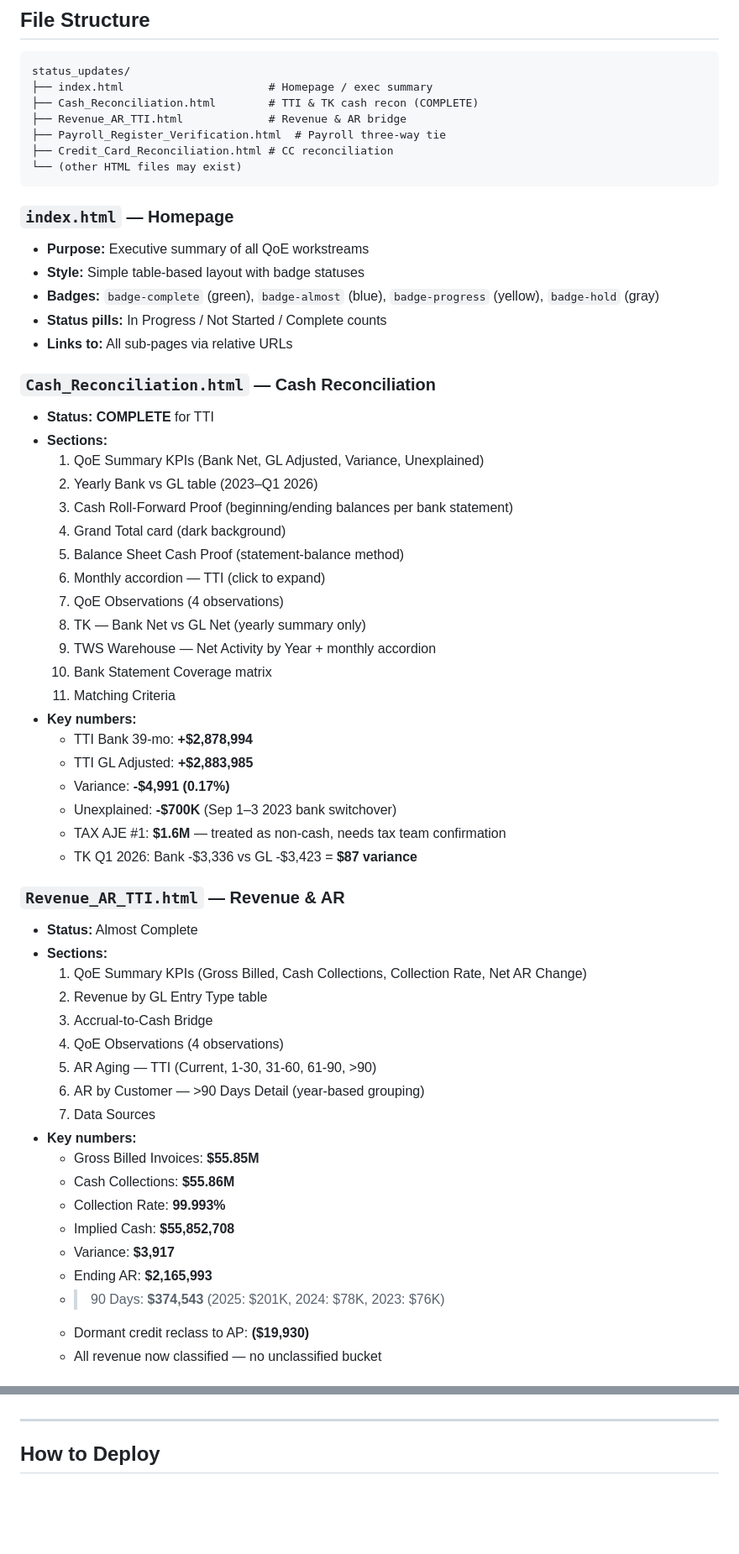
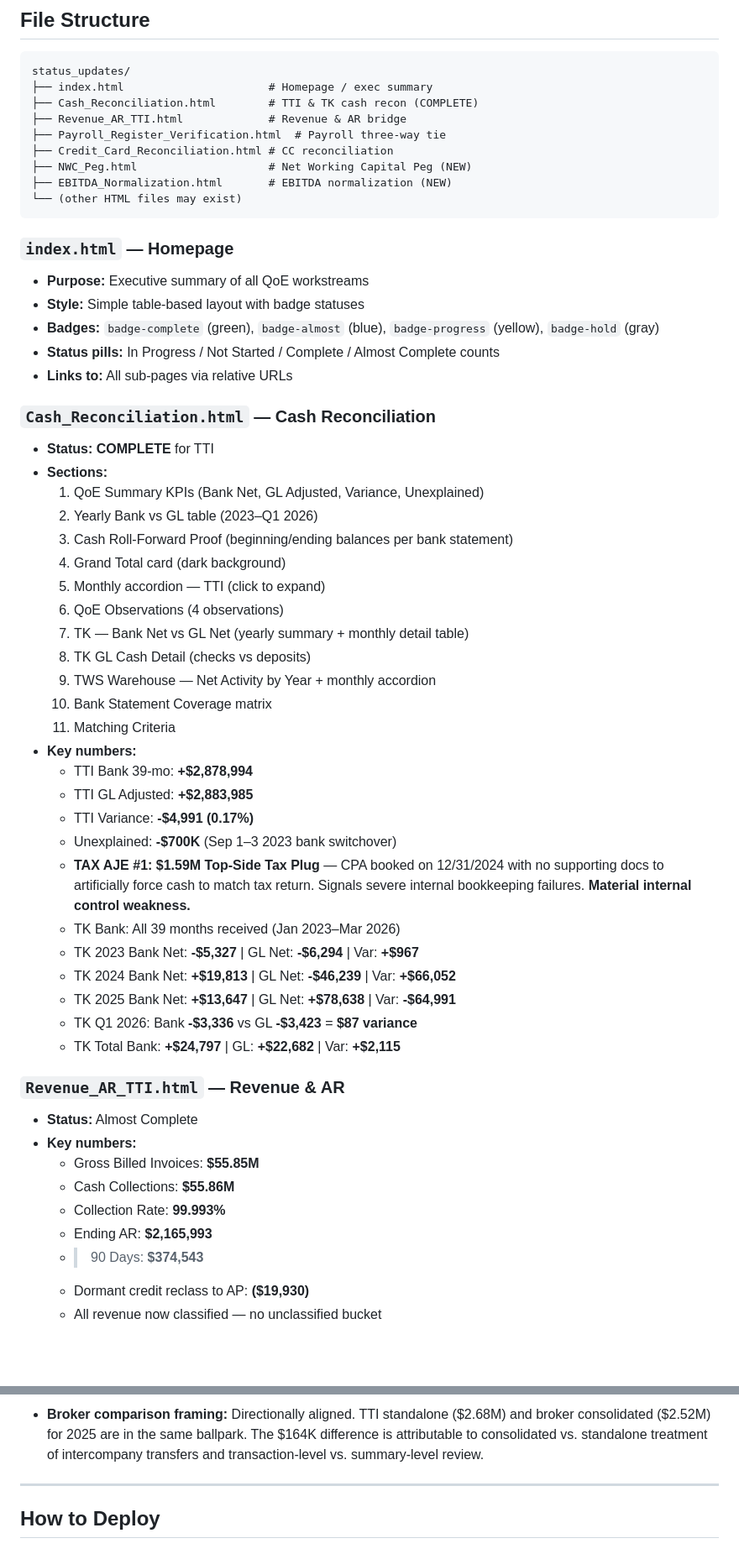
Before and after one commit to rventra/tricon-qoe, a Markdown page: website.md, 2 parts joined by grey strips. Shown at 84% size. Rendered like a GitHub page; blank space fills up the shorter version.

Commit message:
Update website.md: NWC Peg, EBITDA Normalization, TK all statements, Top-Side Tax Plug, TK Loan Receivable

````diff
--- a/website.md
+++ b/website.md
@@ -64,6 +64,8 @@ status_updates/
 ├── Revenue_AR_TTI.html             # Revenue & AR bridge
 ├── Payroll_Register_Verification.html  # Payroll three-way tie
 ├── Credit_Card_Reconciliation.html # CC reconciliation
+├── NWC_Peg.html                    # Net Working Capital Peg (NEW)
+├── EBITDA_Normalization.html       # EBITDA normalization (NEW)
 └── (other HTML files may exist)
 ```
 
@@ -71,7 +73,7 @@ status_updates/
 - **Purpose:** Executive summary of all QoE workstreams
 - **Style:** Simple table-based layout with badge statuses
 - **Badges:** `badge-complete` (green), `badge-almost` (blue), `badge-progress` (yellow), `badge-hold` (gray)
-- **Status pills:** In Progress / Not Started / Complete counts
+- **Status pills:** In Progress / Not Started / Complete / Almost Complete counts
 - **Links to:** All sub-pages via relative URLs
 
 ### `Cash_Reconciliation.html` — Cash Reconciliation
@@ -81,39 +83,34 @@ status_updates/
   2. Yearly Bank vs GL table (2023–Q1 2026)
   3. Cash Roll-Forward Proof (beginning/ending balances per bank statement)
   4. Grand Total card (dark background)
-  5. Balance Sheet Cash Proof (statement-balance method)
-  6. Monthly accordion — TTI (click to expand)
-  7. QoE Observations (4 observations)
-  8. TK — Bank Net vs GL Net (yearly summary only)
+  5. Monthly accordion — TTI (click to expand)
+  6. QoE Observations (4 observations)
+  7. TK — Bank Net vs GL Net (yearly summary + monthly detail table)
+  8. TK GL Cash Detail (checks vs deposits)
   9. TWS Warehouse — Net Activity by Year + monthly accordion
   10. Bank Statement Coverage matrix
   11. Matching Criteria
 - **Key numbers:**
   - TTI Bank 39-mo: **+$2,878,994**
   - TTI GL Adjusted: **+$2,883,985**
-  - Variance: **-$4,991 (0.17%)**
+  - TTI Variance: **-$4,991 (0.17%)**
   - Unexplained: **-$700K** (Sep 1–3 2023 bank switchover)
-  - TAX AJE #1: **$1.6M** — treated as non-cash, needs tax team confirmation
-  - TK Q1 2026: Bank -$3,336 vs GL -$3,423 = **$87 variance**
+  - **TAX AJE #1: $1.59M Top-Side Tax Plug** — CPA booked on 12/31/2024 with no supporting docs to artificially force cash to match tax return. Signals severe internal bookkeeping failures. **Material internal control weakness.**
+  - TK Bank: All 39 months received (Jan 2023–Mar 2026)
+  - TK 2023 Bank Net: **-$5,327** | GL Net: **-$6,294** | Var: **+$967**
+  - TK 2024 Bank Net: **+$19,813** | GL Net: **-$46,239** | Var: **+$66,052**
+  - TK 2025 Bank Net: **+$13,647** | GL Net: **+$78,638** | Var: **-$64,991**
+  - TK Q1 2026: Bank **-$3,336** vs GL **-$3,423** = **$87 variance**
+  - TK Total Bank: **+$24,797** | GL: **+$22,682** | Var: **+$2,115**
 
 ### `Revenue_AR_TTI.html` — Revenue & AR
 - **Status:** Almost Complete
-- **Sections:**
-  1. QoE Summary KPIs (Gross Billed, Cash Collections, Collection Rate, Net AR Change)
-  2. Revenue by GL Entry Type table
-  3. Accrual-to-Cash Bridge
-  4. QoE Observations (4 observations)
-  5. AR Aging — TTI (Current, 1-30, 31-60, 61-90, >90)
-  6. AR by Customer — >90 Days Detail (year-based grouping)
-  7. Data Sources
 - **Key numbers:**
   - Gross Billed Invoices: **$55.85M**
   - Cash Collections: **$55.86M**
   - Collection Rate: **99.993%**
-  - Implied Cash: **$55,852,708**
-  - Variance: **$3,917**
   - Ending AR: **$2,165,993**
-  - >90 Days: **$374,543** (2025: $201K, 2024: $78K, 2023: $76K)
+  - >90 Days: **$374,543**
   - Dormant credit reclass to AP: **($19,930)**
   - All revenue now classified — no unclassified bucket
 
@@ -131,3 +175,4 @@ status_updates/
+- **Broker comparison framing:** Directionally aligned. TTI standalone ($2.68M) and broker consolidated ($2.52M) for 2025 are in the same ballpark. The $164K difference is attributable to consolidated vs. standalone treatment of intercompany transfers and transaction-level vs. summary-level review.
 
 ---
 
````
Also changed, not shown: other parts of website.md (+60 -4 lines).
